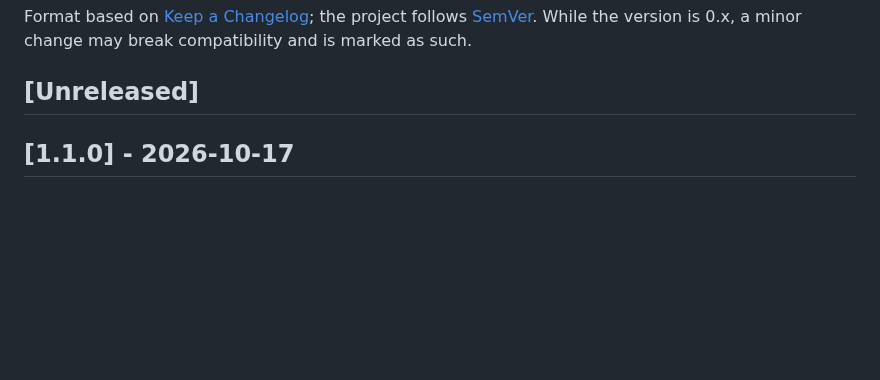
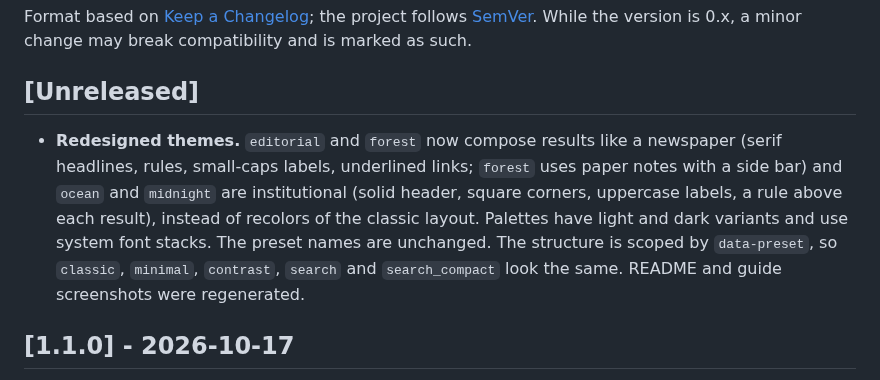
Before and after one commit to ClaudioH19/ipsis, a Markdown page: CHANGELOG.md, the part around the change. Rendered like a GitHub page; blank space fills up the shorter version.

```diff
--- a/CHANGELOG.md
+++ b/CHANGELOG.md
@@ -5,6 +5,13 @@ the project follows [SemVer](https://semver.org/). While the version is 0.x,
 a minor change may break compatibility and is marked as such.
 
 ## [Unreleased]
+
+- **Redesigned themes.** `editorial` and `forest` now compose results like a newspaper (serif headlines, rules,
+  small-caps labels, underlined links; `forest` uses paper notes with a side bar) and `ocean` and `midnight` are
+  institutional (solid header, square corners, uppercase labels, a rule above each result), instead of recolors of the
+  classic layout. Palettes have light and dark variants and use system font stacks. The preset names are unchanged.
+  The structure is scoped by `data-preset`, so `classic`, `minimal`, `contrast`, `search` and `search_compact` look the same.
+  README and guide screenshots were regenerated.
 
 ## [1.1.0] - 2026-10-17
 
```
Also changed, not shown: docs/guide/web.md (+6 -1 lines), docs/assets/widget-sources-dark-en.png, docs/assets/widget-sources-dark-es.png, docs/assets/widget-sources-en.png, docs/assets/widget-sources-es.png, 7 other files.
